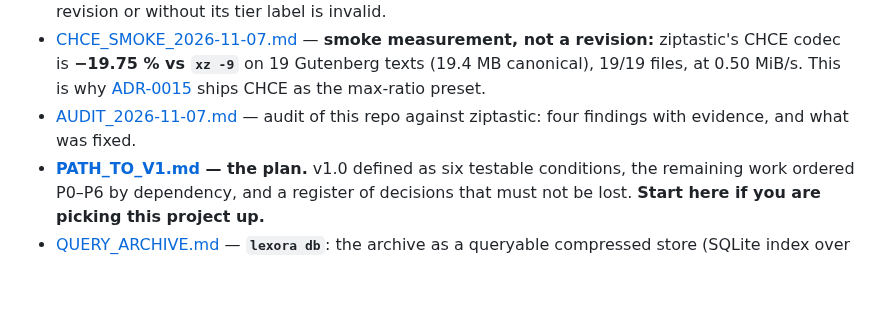
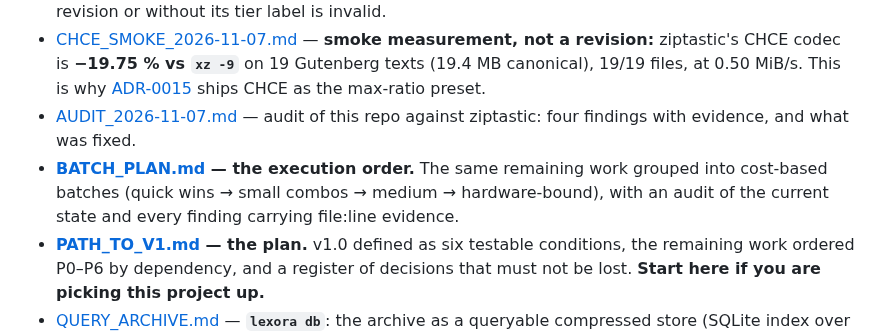
Before and after one commit to drsamonline/lexora, a Markdown page: docs/index.md, the part around the change. Drawn GitHub-style; blank space fills up the shorter version.

```diff
--- a/docs/index.md
+++ b/docs/index.md
@@ -59,6 +59,9 @@ The Phase-1 CLI exists and is tested (`canon`, `zround`, `pipe`, `pack`, `unpack
 - [BENCHMARK_RESULTS.md](BENCHMARK_RESULTS.md) — active register; **R1 + R2 (baselines) and R4 + R5 (LEXORA vs both baselines) are published** (R4/R5 signed off 2026-11-07). R5: `lexora19` 0.3101 vs `zstd19` 0.3120 (−0.60 %, 178/184 files) and `xz9-lzma` 0.3077 (+0.77 %) on 184 files / 80.4 MiB. **Still no ADR-0001 verdict** — the scope caveats are in the revision itself. Any number outside a published revision or without its tier label is invalid.
 - [CHCE_SMOKE_2026-11-07.md](CHCE_SMOKE_2026-11-07.md) — **smoke measurement, not a revision:** ziptastic's CHCE codec is **−19.75 % vs `xz -9`** on 19 Gutenberg texts (19.4 MB canonical), 19/19 files, at 0.50 MiB/s. This is why [ADR-0015](ADR/ADR-0015-codec-policy.md) ships CHCE as the max-ratio preset.
 - [AUDIT_2026-11-07.md](AUDIT_2026-11-07.md) — audit of this repo against ziptastic: four findings with evidence, and what was fixed.
+- **[BATCH_PLAN.md](BATCH_PLAN.md) — the execution order.** The same remaining work grouped
+  into cost-based batches (quick wins → small combos → medium → hardware-bound), with an
+  audit of the current state and every finding carrying file:line evidence.
 - **[PATH_TO_V1.md](PATH_TO_V1.md) — the plan.** v1.0 defined as six testable conditions, the remaining work ordered P0–P6 by dependency, and a register of decisions that must not be lost. **Start here if you are picking this project up.**
 - [QUERY_ARCHIVE.md](QUERY_ARCHIVE.md) — **`lexora db`**: the archive as a queryable compressed store (SQLite index over `.lxz` payloads). Metadata filters + full-text, append/version/delete/compact, index cost measured at 7.6 % of text. Design: [ADR-0016](ADR/ADR-0016-queryable-archive.md).
 - [R6_PROTOCOL_SHAPED_2026-11-07.md](R6_PROTOCOL_SHAPED_2026-11-07.md) — **protocol-shaped run (3 splits, 3 reps, 6 systems, leak audit clean) at 5.9 MB**: CHCE reproduces at **−18.51 % vs `xz -9`** in every split, byte-stable across reps. **Not published, does not close G2** — full-corpus scale, a second machine class and CLI `xz` are still missing. Shape for the single-file `.lxdb`: [ADR-0013](ADR/ADR-0013-lxdb-layout.md) (Proposed, no bytes).
```
Also changed, not shown: docs/BATCH_PLAN.md (added, +116 -0 lines), docs/PATH_TO_V1.md (+4 -0 lines).
